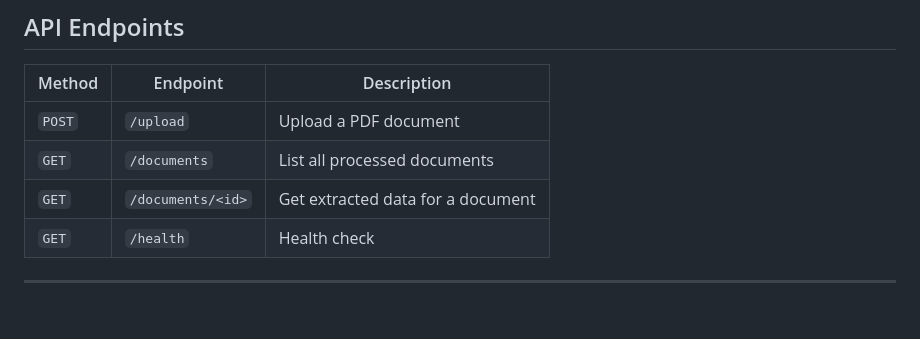
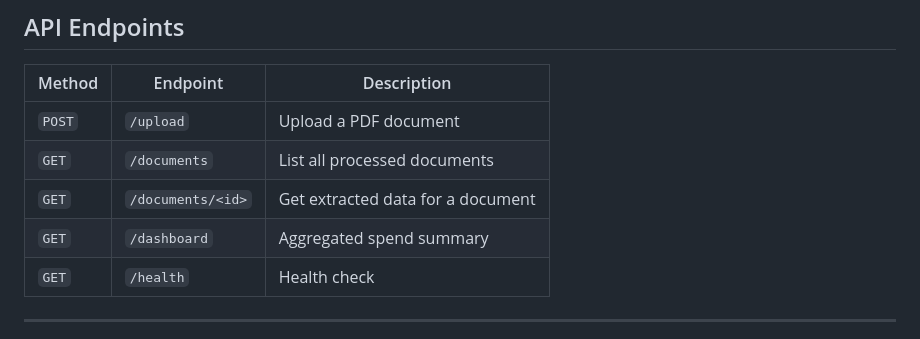
Before and after one commit to include-ram/finsight, a Markdown page: README.md, the part around the change. Drawn GitHub-style; blank space fills up the shorter version.

Commit message:
docs: add /dashboard endpoint to API reference table
Co-Authored-By: Claude Sonnet 4.6 <noreply@anthropic.com>

```diff
--- a/README.md
+++ b/README.md
@@ -108,6 +108,7 @@ docker-compose up --build
 | `POST` | `/upload` | Upload a PDF document |
 | `GET` | `/documents` | List all processed documents |
 | `GET` | `/documents/<id>` | Get extracted data for a document |
+| `GET` | `/dashboard` | Aggregated spend summary |
 | `GET` | `/health` | Health check |
 
 ---
```
